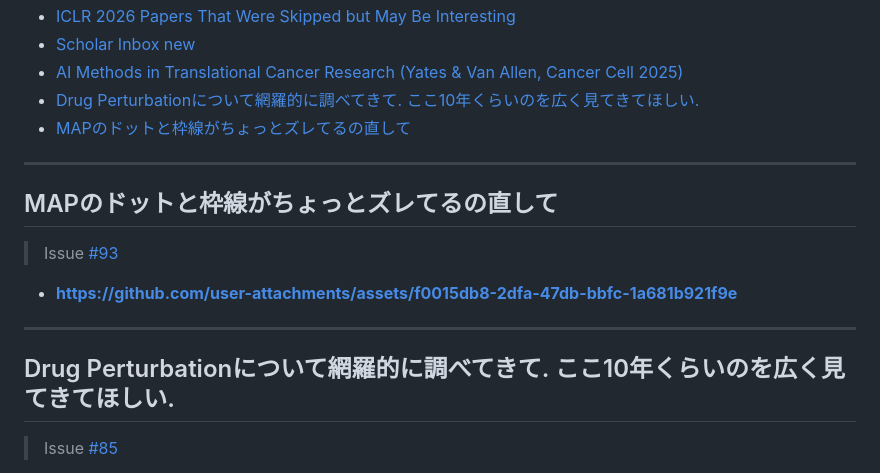
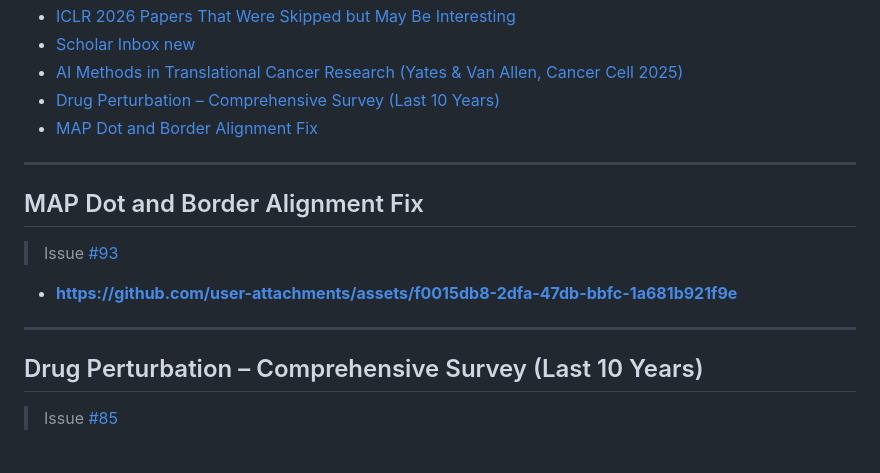
Before and after one commit to inoue0426/Paper-reading, a Markdown page: README.md, the part around the change. Rendered like a GitHub page.

Commit message:
fix: translate Japanese section headings to English in README
Agent-Logs-Url: https://github.com/inoue0426/Paper-reading/sessions/9806aa48-26e9-4daa-b698-6dcd87b8fc46

Co-authored-by: inoue0426 <8393063+inoue0426@users.noreply.github.com>

```diff
--- a/README.md
+++ b/README.md
@@ -44,12 +44,12 @@ A curated collection of research papers organized by conference and topic.
 - [ICLR 2026 Papers That Were Skipped but May Be Interesting](#iclr2026)
 - [Scholar Inbox new](#scholar-inbox-new)
 - [AI Methods in Translational Cancer Research (Yates & Van Allen, Cancer Cell 2025)](#ai-methods-in-translational-cancer-research-yates--van-allen-cancer-cell-2025)
-- [Drug Perturbationについて網羅的に調べてきて. ここ10年くらいのを広く見てきてほしい.](#drug-perturbation-10)
-- [MAPのドットと枠線がちょっとズレてるの直して](#map)
+- [Drug Perturbation – Comprehensive Survey (Last 10 Years)](#drug-perturbation--comprehensive-survey-last-10-years)
+- [MAP Dot and Border Alignment Fix](#map-dot-and-border-alignment-fix)
 
 ---
 
-## MAPのドットと枠線がちょっとズレてるの直して
+## MAP Dot and Border Alignment Fix
 
 > Issue [#93](https://github.com/inoue0426/Paper-reading/issues/93)
 
@@ -57,7 +57,7 @@ A curated collection of research papers organized by conference and topic.
 
 ---
 
-## Drug Perturbationについて網羅的に調べてきて. ここ10年くらいのを広く見てきてほしい.
+## Drug Perturbation – Comprehensive Survey (Last 10 Years)
 
 > Issue [#85](https://github.com/inoue0426/Paper-reading/issues/85)
 
```
